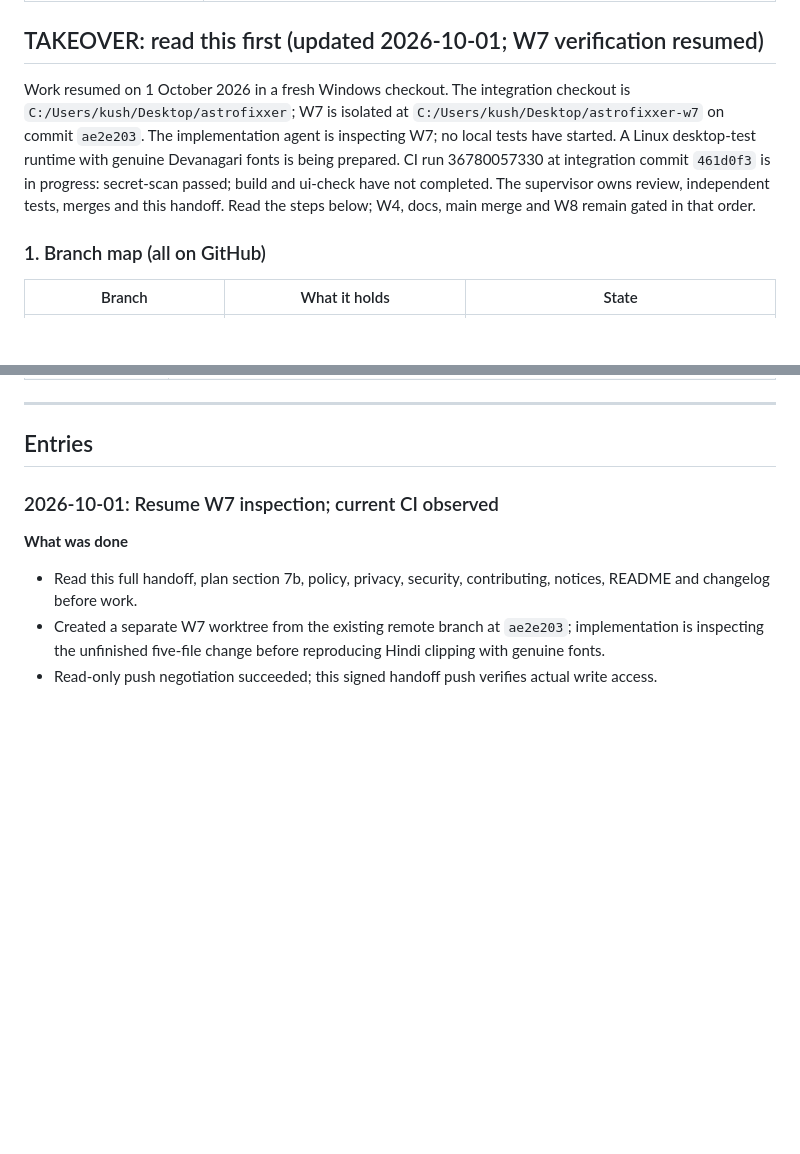
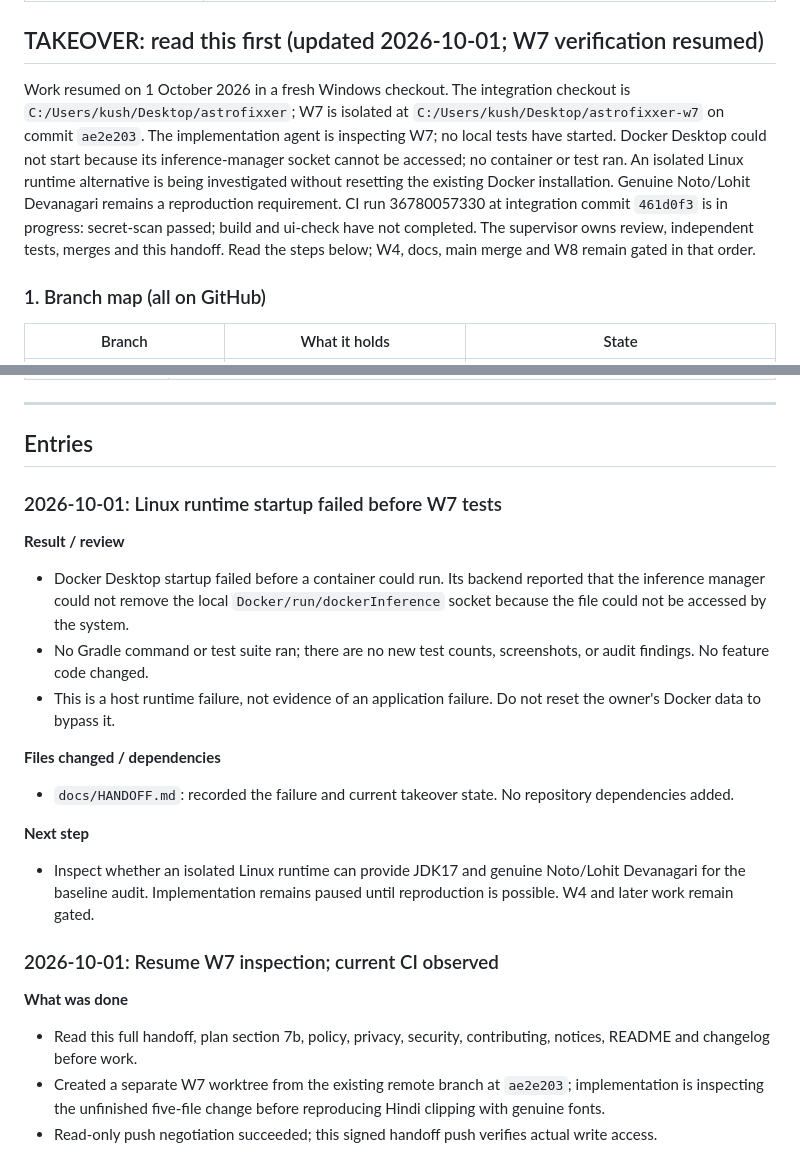
Before and after one commit to Zenithquonta/astrofixxer-android, a Markdown page: docs/HANDOFF.md, 2 parts joined by grey strips. Rendered like a GitHub page; blank space fills up the shorter version.

Commit message:
docs: record desktop runtime startup blocker
Signed-off-by: Kush Modi <Kushmodi13@gmail.com>

```diff
--- a/docs/HANDOFF.md
+++ b/docs/HANDOFF.md
@@ -22,7 +22,7 @@ A running log. **Add a new entry at the top every time code is implemented or ch
 
 ## TAKEOVER: read this first (updated 2026-10-01; W7 verification resumed)
 
-Work resumed on 1 October 2026 in a fresh Windows checkout. The integration checkout is `C:/Users/kush/Desktop/astrofixxer`; W7 is isolated at `C:/Users/kush/Desktop/astrofixxer-w7` on commit `ae2e203`. The implementation agent is inspecting W7; no local tests have started. A Linux desktop-test runtime with genuine Devanagari fonts is being prepared. CI run 36780057330 at integration commit `461d0f3` is in progress: secret-scan passed; build and ui-check have not completed. The supervisor owns review, independent tests, merges and this handoff. Read the steps below; W4, docs, main merge and W8 remain gated in that order.
+Work resumed on 1 October 2026 in a fresh Windows checkout. The integration checkout is `C:/Users/kush/Desktop/astrofixxer`; W7 is isolated at `C:/Users/kush/Desktop/astrofixxer-w7` on commit `ae2e203`. The implementation agent is inspecting W7; no local tests have started. Docker Desktop could not start because its inference-manager socket cannot be accessed; no container or test ran. An isolated Linux runtime alternative is being investigated without resetting the existing Docker installation. Genuine Noto/Lohit Devanagari remains a reproduction requirement. CI run 36780057330 at integration commit `461d0f3` is in progress: secret-scan passed; build and ui-check have not completed. The supervisor owns review, independent tests, merges and this handoff. Read the steps below; W4, docs, main merge and W8 remain gated in that order.
 
 ### 1. Branch map (all on GitHub)
 | Branch | What it holds | State |
@@ -159,6 +159,19 @@ Real phone sensors, Camera2 capture and exposure, solving real sky photos, the D
 ---
 
 ## Entries
+
+### 2026-10-01: Linux runtime startup failed before W7 tests
+
+**Result / review**
+- Docker Desktop startup failed before a container could run. Its backend reported that the inference manager could not remove the local `Docker/run/dockerInference` socket because the file could not be accessed by the system.
+- No Gradle command or test suite ran; there are no new test counts, screenshots, or audit findings. No feature code changed.
+- This is a host runtime failure, not evidence of an application failure. Do not reset the owner's Docker data to bypass it.
+
+**Files changed / dependencies**
+- `docs/HANDOFF.md`: recorded the failure and current takeover state. No repository dependencies added.
+
+**Next step**
+- Inspect whether an isolated Linux runtime can provide JDK17 and genuine Noto/Lohit Devanagari for the baseline audit. Implementation remains paused until reproduction is possible. W4 and later work remain gated.
 
 ### 2026-10-01: Resume W7 inspection; current CI observed
 
```
